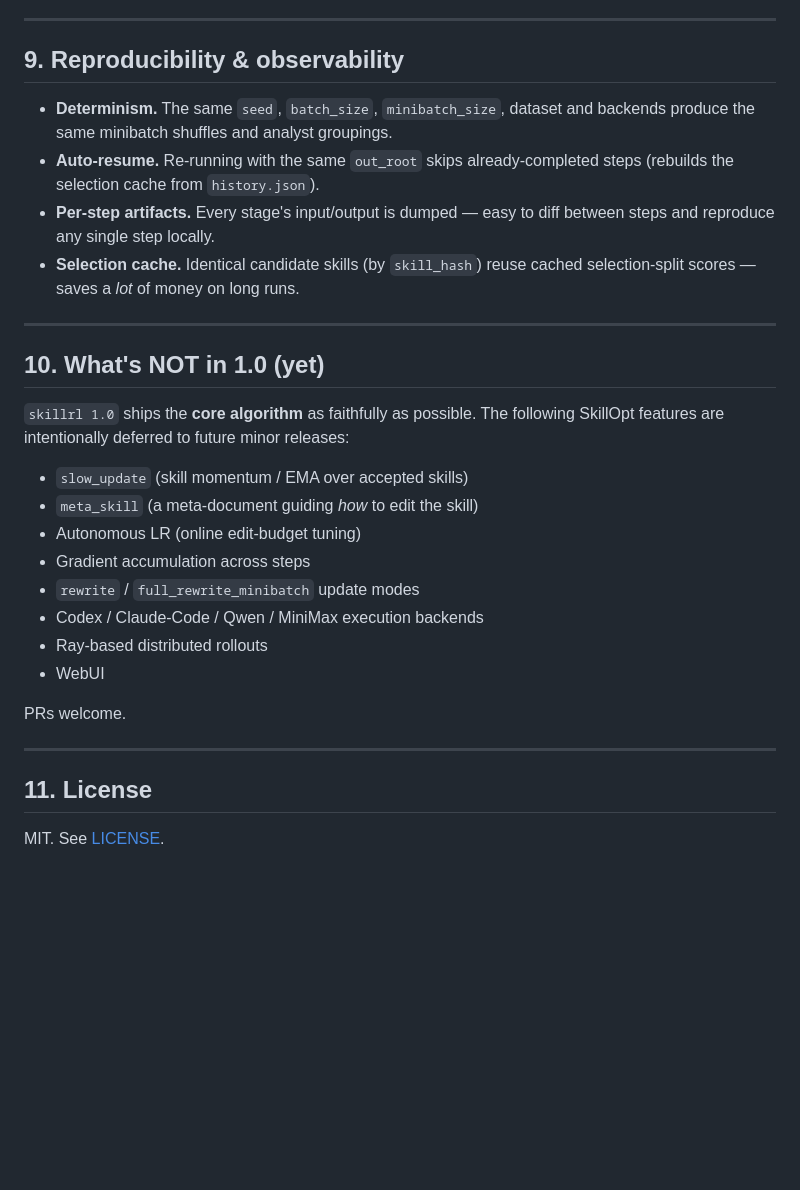
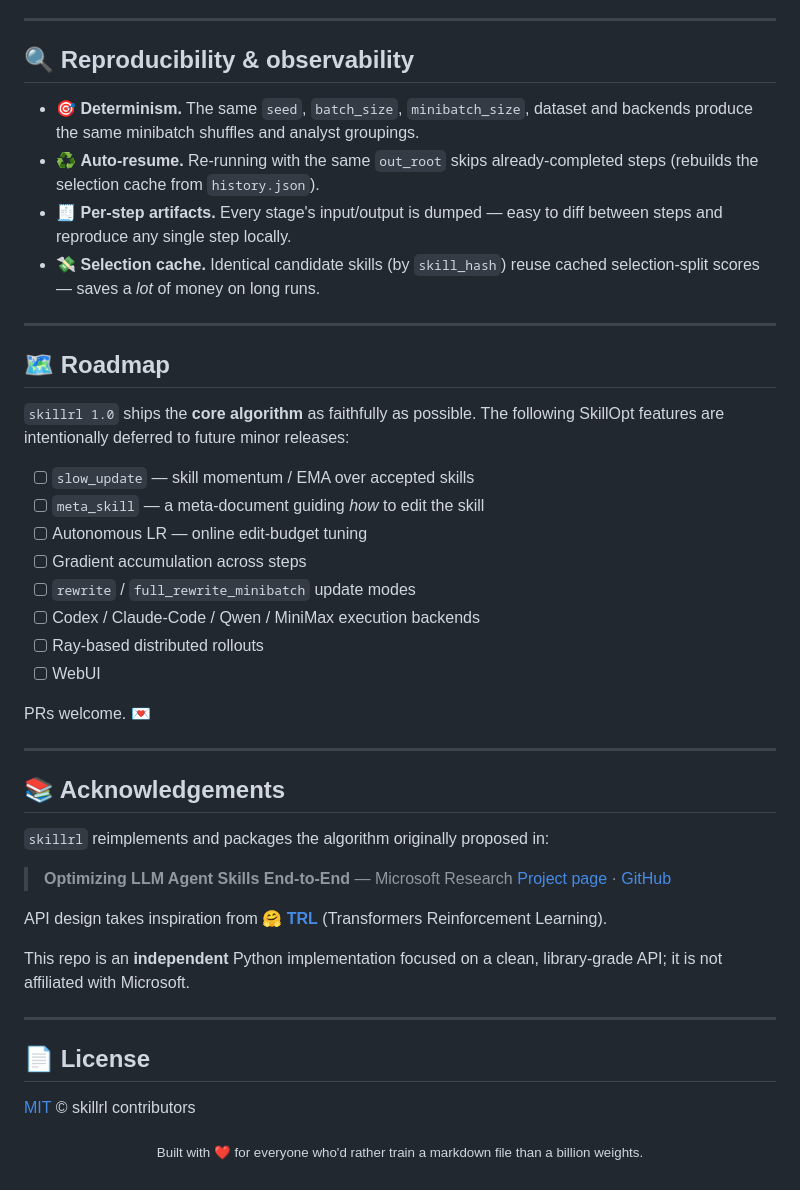
Before and after one commit to Xia12121/SkillRL, a Markdown page: README.md, the part around one of its changes. Rendered like a GitHub page; blank space fills up the shorter version.

```diff
--- a/README.md
+++ b/README.md
@@ -275,32 +324,51 @@ Available keys: `analyst_error`, `analyst_success`, `merge_failure`, `merge_succ
 
 ---
 
-## 9. Reproducibility & observability
+## 🔍 Reproducibility & observability
 
-* **Determinism.** The same `seed`, `batch_size`, `minibatch_size`, dataset and backends produce the same minibatch shuffles and analyst groupings.
-* **Auto-resume.** Re-running with the same `out_root` skips already-completed steps (rebuilds the selection cache from `history.json`).
-* **Per-step artifacts.** Every stage's input/output is dumped — easy to diff between steps and reproduce any single step locally.
-* **Selection cache.** Identical candidate skills (by `skill_hash`) reuse cached selection-split scores — saves a *lot* of money on long runs.
+- 🎯 **Determinism.** The same `seed`, `batch_size`, `minibatch_size`, dataset and backends produce the same minibatch shuffles and analyst groupings.
+- ♻️ **Auto-resume.** Re-running with the same `out_root` skips already-completed steps (rebuilds the selection cache from `history.json`).
+- 🧾 **Per-step artifacts.** Every stage's input/output is dumped — easy to diff between steps and reproduce any single step locally.
+- 💸 **Selection cache.** Identical candidate skills (by `skill_hash`) reuse cached selection-split scores — saves a *lot* of money on long runs.
 
 ---
 
-## 10. What's NOT in 1.0 (yet)
+## 🗺 Roadmap
 
 `skillrl 1.0` ships the **core algorithm** as faithfully as possible. The following SkillOpt features are intentionally deferred to future minor releases:
 
-* `slow_update` (skill momentum / EMA over accepted skills)
-* `meta_skill` (a meta-document guiding *how* to edit the skill)
-* Autonomous LR (online edit-budget tuning)
-* Gradient accumulation across steps
-* `rewrite` / `full_rewrite_minibatch` update modes
-* Codex / Claude-Code / Qwen / MiniMax execution backends
-* Ray-based distributed rollouts
-* WebUI
+- [ ] `slow_update` — skill momentum / EMA over accepted skills
+- [ ] `meta_skill` — a meta-document guiding *how* to edit the skill
+- [ ] Autonomous LR — online edit-budget tuning
+- [ ] Gradient accumulation across steps
+- [ ] `rewrite` / `full_rewrite_minibatch` update modes
+- [ ] Codex / Claude-Code / Qwen / MiniMax execution backends
+- [ ] Ray-based distributed rollouts
+- [ ] WebUI
 
-PRs welcome.
+PRs welcome. 💌
 
 ---
 
-## 11. License
+## 📚 Acknowledgements
 
-MIT. See [LICENSE](LICENSE).
+`skillrl` reimplements and packages the algorithm originally proposed in:
+
+> **Optimizing LLM Agent Skills End-to-End** — Microsoft Research
+> [Project page](https://microsoft.github.io/SkillOpt/) · [GitHub](https://github.com/microsoft/SkillOpt)
+
+API design takes inspiration from 🤗 **[TRL](https://github.com/huggingface/trl)** (Transformers Reinforcement Learning).
+
+This repo is an **independent** Python implementation focused on a clean, library-grade API; it is not affiliated with Microsoft.
+
+---
+
+## 📄 License
+
+[MIT](LICENSE) © skillrl contributors
+
+<div align="center">
+
+<sub>Built with ❤️ for everyone who'd rather train a markdown file than a billion weights.</sub>
+
+</div>
```
Also changed, not shown: other parts of README.md (+173 -124 lines).
